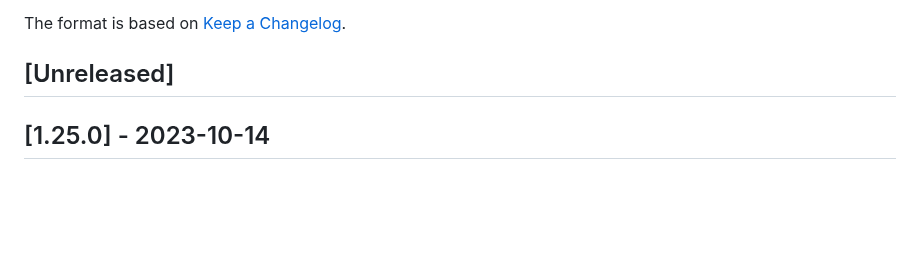
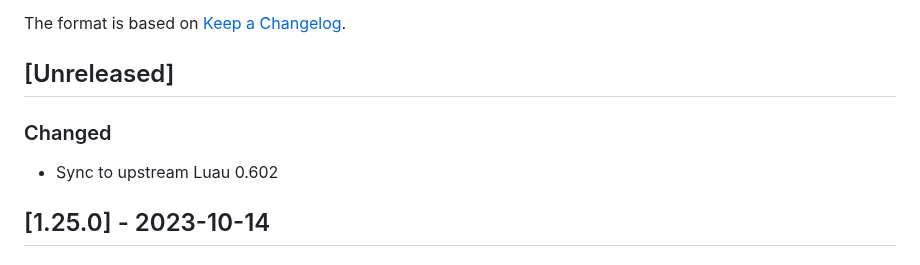
Before and after one commit to JohnnyMorganz/luau-lsp, a Markdown page: CHANGELOG.md, the part around the change. GitHub-like rendering; blank space fills up the shorter version.

Commit message:
Sync to upstream Luau 0.602

```diff
--- a/CHANGELOG.md
+++ b/CHANGELOG.md
@@ -5,6 +5,10 @@ All notable changes to this project will be documented in this file.
 The format is based on [Keep a Changelog](https://keepachangelog.com/en/1.0.0/).
 
 ## [Unreleased]
+
+### Changed
+
+- Sync to upstream Luau 0.602
 
 ## [1.25.0] - 2023-10-14
 
```
